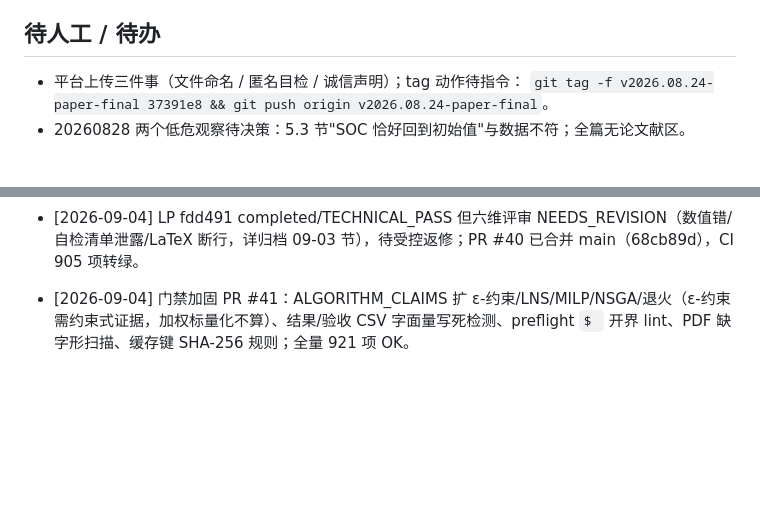
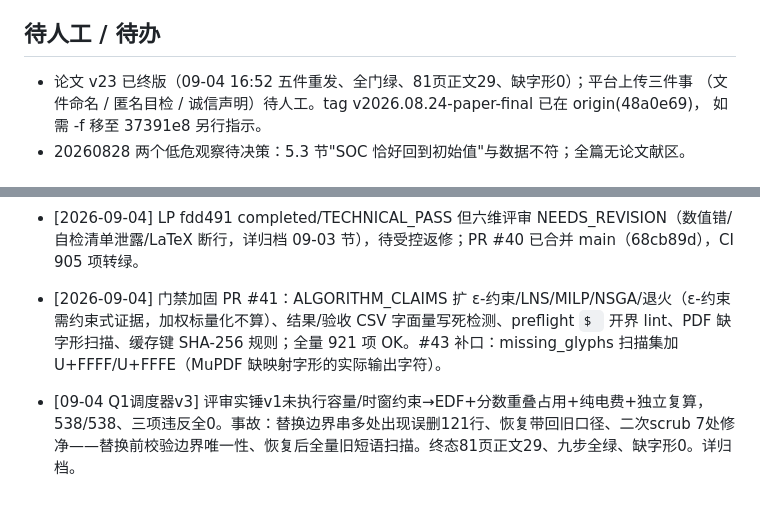
Before and after one commit to john0123412/MathModelAgent, a Markdown page: AGENT_MEMORY.md, 2 parts joined by grey strips. Drawn GitHub-style; blank space fills up the shorter version.

```diff
--- a/AGENT_MEMORY.md
+++ b/AGENT_MEMORY.md
@@ -22,8 +22,9 @@
 
 ## 待人工 / 待办
 
-- 平台上传三件事（文件命名 / 匿名目检 / 诚信声明）；tag 动作待指令：
-  `git tag -f v2026.08.24-paper-final 37391e8 && git push origin v2026.08.24-paper-final`。
+- 论文 v23 已终版（09-04 16:52 五件重发、全门绿、81页正文29、缺字形0）；平台上传三件事
+  （文件命名 / 匿名目检 / 诚信声明）待人工。tag v2026.08.24-paper-final 已在 origin(48a0e69)，
+  如需 -f 移至 37391e8 另行指示。
 - 20260828 两个低危观察待决策：5.3 节"SOC 恰好回到初始值"与数据不符；全篇无论文献区。
 
 ## v23 算电协同·去伪造重建（2026-09-02 落地，task=20260830-234433-4b3226317d54a94062be7a3379cf1a10）
@@ -66,4 +67,5 @@
 - [09-03/04 符号渲染专题] 表头BOM列错位、`$ \sum`开界空格吞中文、pandoc listings literate对λ/≤
   不生效→代码符号ASCII化(notebook与audit同步)、正文裸√∈tCO₂清理。终验缺字形0、12/12。
 - [2026-09-04] LP fdd491 completed/TECHNICAL_PASS 但六维评审 NEEDS_REVISION（数值错/自检清单泄露/LaTeX 断行，详归档 09-03 节），待受控返修；PR #40 已合并 main（68cb89d），CI 905 项转绿。
-- [2026-09-04] 门禁加固 PR #41：ALGORITHM_CLAIMS 扩 ε-约束/LNS/MILP/NSGA/退火（ε-约束需约束式证据，加权标量化不算）、结果/验收 CSV 字面量写死检测、preflight `$ ` 开界 lint、PDF 缺字形扫描、缓存键 SHA-256 规则；全量 921 项 OK。
+- [2026-09-04] 门禁加固 PR #41：ALGORITHM_CLAIMS 扩 ε-约束/LNS/MILP/NSGA/退火（ε-约束需约束式证据，加权标量化不算）、结果/验收 CSV 字面量写死检测、preflight `$ ` 开界 lint、PDF 缺字形扫描、缓存键 SHA-256 规则；全量 921 项 OK。#43 补口：missing_glyphs 扫描集加 U+FFFF/U+FFFE（MuPDF 缺映射字形的实际输出字符）。
+- [09-04 Q1调度器v3] 评审实锤v1未执行容量/时窗约束→EDF+分数重叠占用+纯电费+独立复算，538/538、三项违反全0。事故：替换边界串多处出现误删121行、恢复带回旧口径、二次scrub 7处修净——替换前校验边界唯一性、恢复后全量旧短语扫描。终态81页正文29、九步全绿、缺字形0。详归档。
```
Also changed, not shown: docs/memory/2026-09.md (+28 -0 lines).
